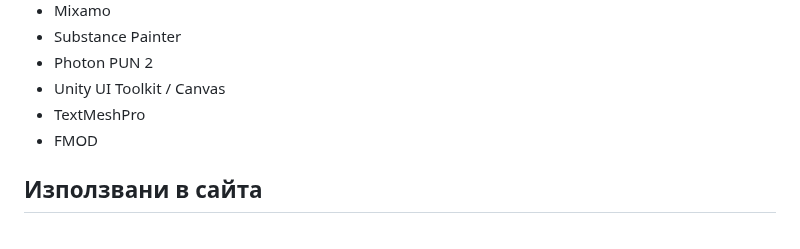
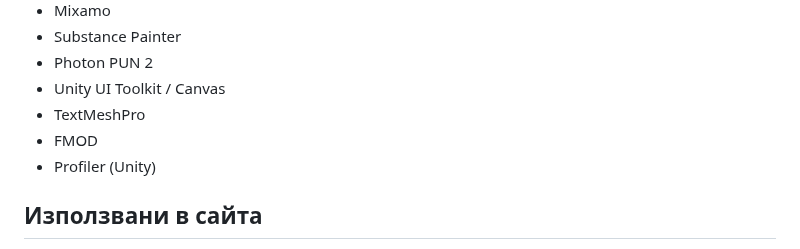
Before and after one commit to VeselinSv/3D-School, a Markdown page: README.md, the part around the change. Rendered like a GitHub page.

```diff
--- a/README.md
+++ b/README.md
@@ -37,6 +37,7 @@
 - Unity UI Toolkit / Canvas
 - TextMeshPro
 - FMOD
+- Profiler (Unity)
 ## Използвани в сайта
 - HTML
 - CSS
```
